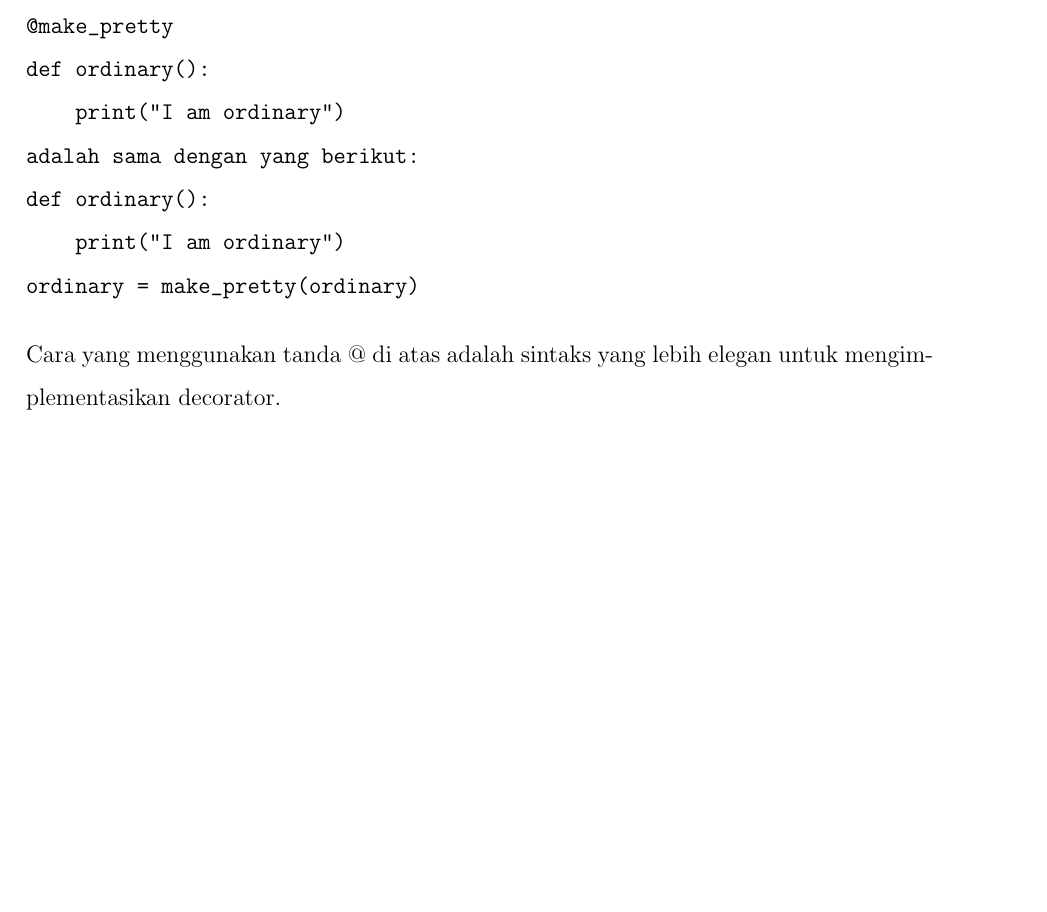
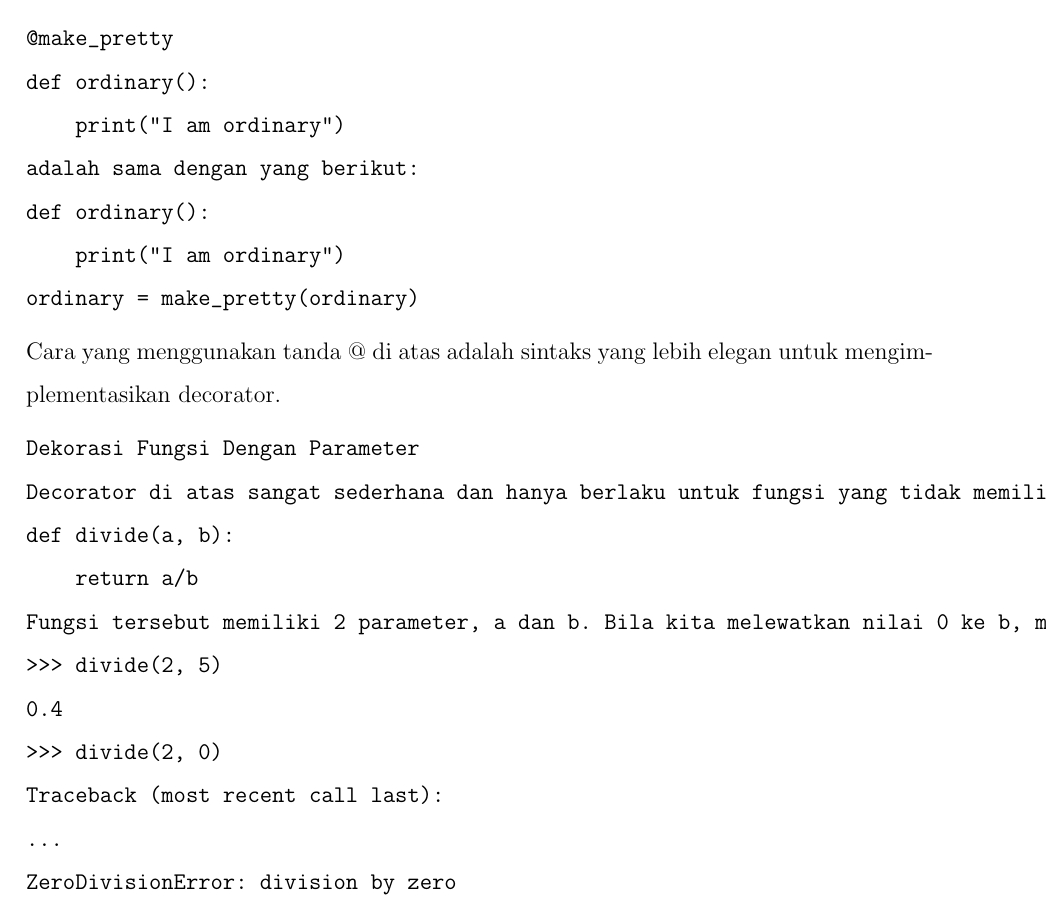
Before and after one commit to BukuInformatika/WebService, a LaTeX document (section/3Dekorator.tex): part of page 10 of 10, cut so that both start at the same text, the shorter picture padded with empty space. Compiled offline with pdfLaTeX.

Commit message:
dekorasifungsiparameter

```diff
--- a/section/3Dekorator.tex
+++ b/section/3Dekorator.tex
@@ -299,4 +299,19 @@ ordinary = make_pretty(ordinary)
 \end{verbatim}
 Cara yang menggunakan tanda @ di atas adalah sintaks yang lebih elegan untuk mengimplementasikan decorator.
 
+\begin{verbatim}
+Dekorasi Fungsi Dengan Parameter
+Decorator di atas sangat sederhana dan hanya berlaku untuk fungsi yang tidak memiliki parameter. Bagaimana jika fungsi yang akan didekorasi memiliki argumen seperti berikut?
+def divide(a, b):
+    return a/b
+Fungsi tersebut memiliki 2 parameter, a dan b. Bila kita melewatkan nilai 0 ke b, maka akan terjadi error ZeroDivisionError.
+>>> divide(2, 5)
+0.4
+>>> divide(2, 0)
+Traceback (most recent call last):
+...
+ZeroDivisionError: division by zero
+\end{verbatim}
+
+
 \end{document}
```
